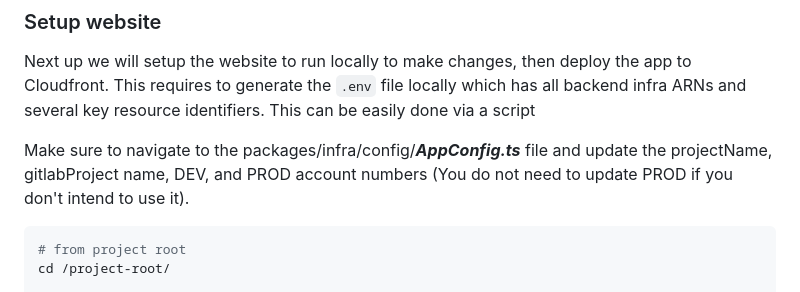
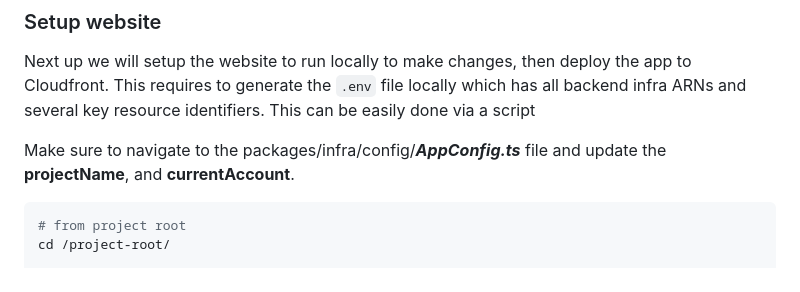
Before and after one commit to danielcandcle27-crypto/guidance-for-multi-agent-orchestration-on-aws, a Markdown page: README.md, the part around the change printed below. GitHub-like rendering.

````diff
--- a/README.md
+++ b/README.md
@@ -205,7 +206,7 @@ cdk bootstrap aws://{ACCOUNT_ID}/{REGION}
 
 Next up we will setup the website to run locally to make changes, then deploy the app to Cloudfront. This requires to generate the `.env` file locally which has all backend infra ARNs and several key resource identifiers. This can be easily done via a script
 
-Make sure to navigate to the packages/infra/config/***AppConfig.ts*** file and update the projectName, gitlabProject name, DEV, and PROD account numbers (You do not need to update PROD if you don't intend to use it).
+Make sure to navigate to the packages/infra/config/***AppConfig.ts*** file and update the **projectName**, and **currentAccount**.
 
 ```bash
 # from project root
````
Also changed, not shown: other parts of README.md (+1 -0 lines).
